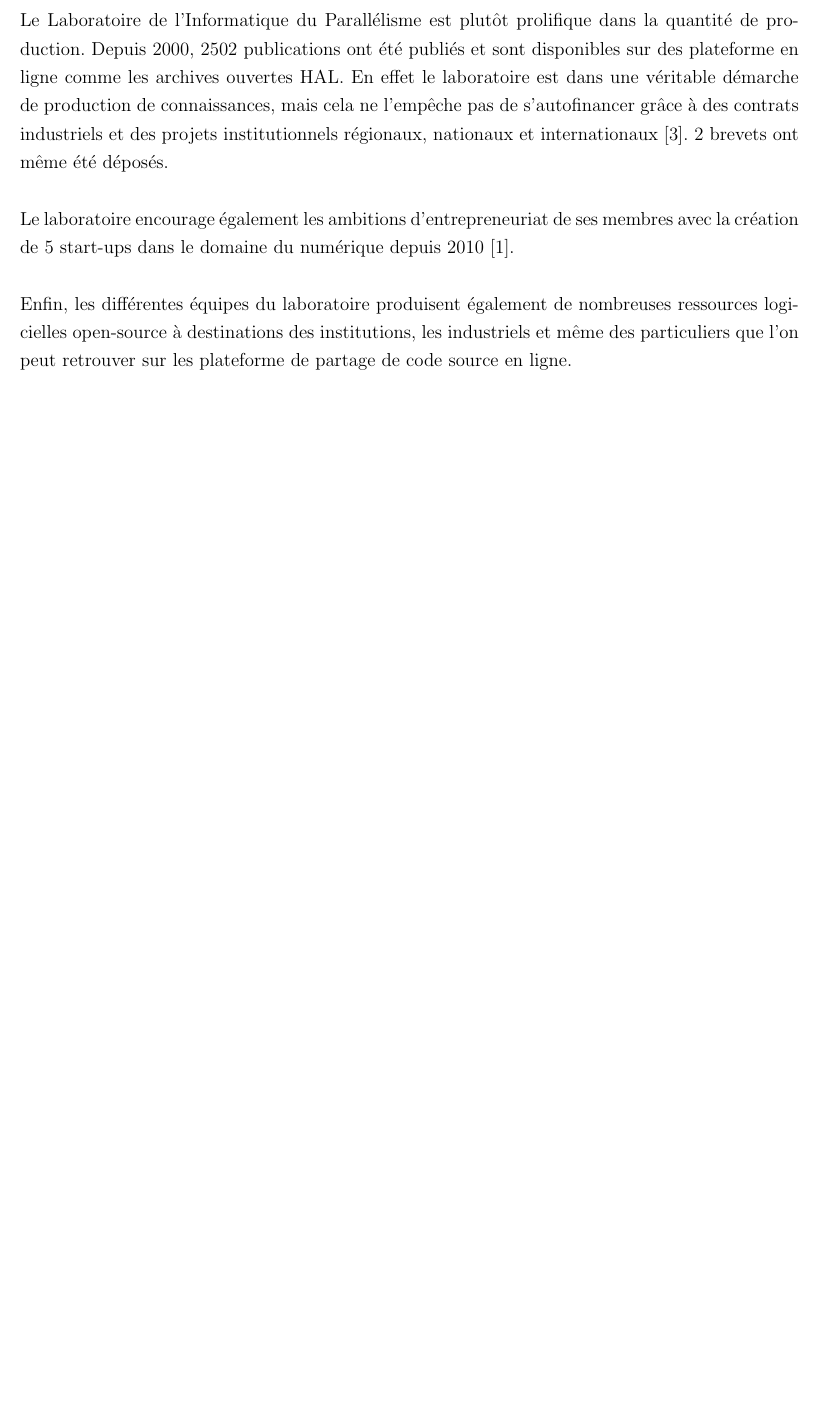
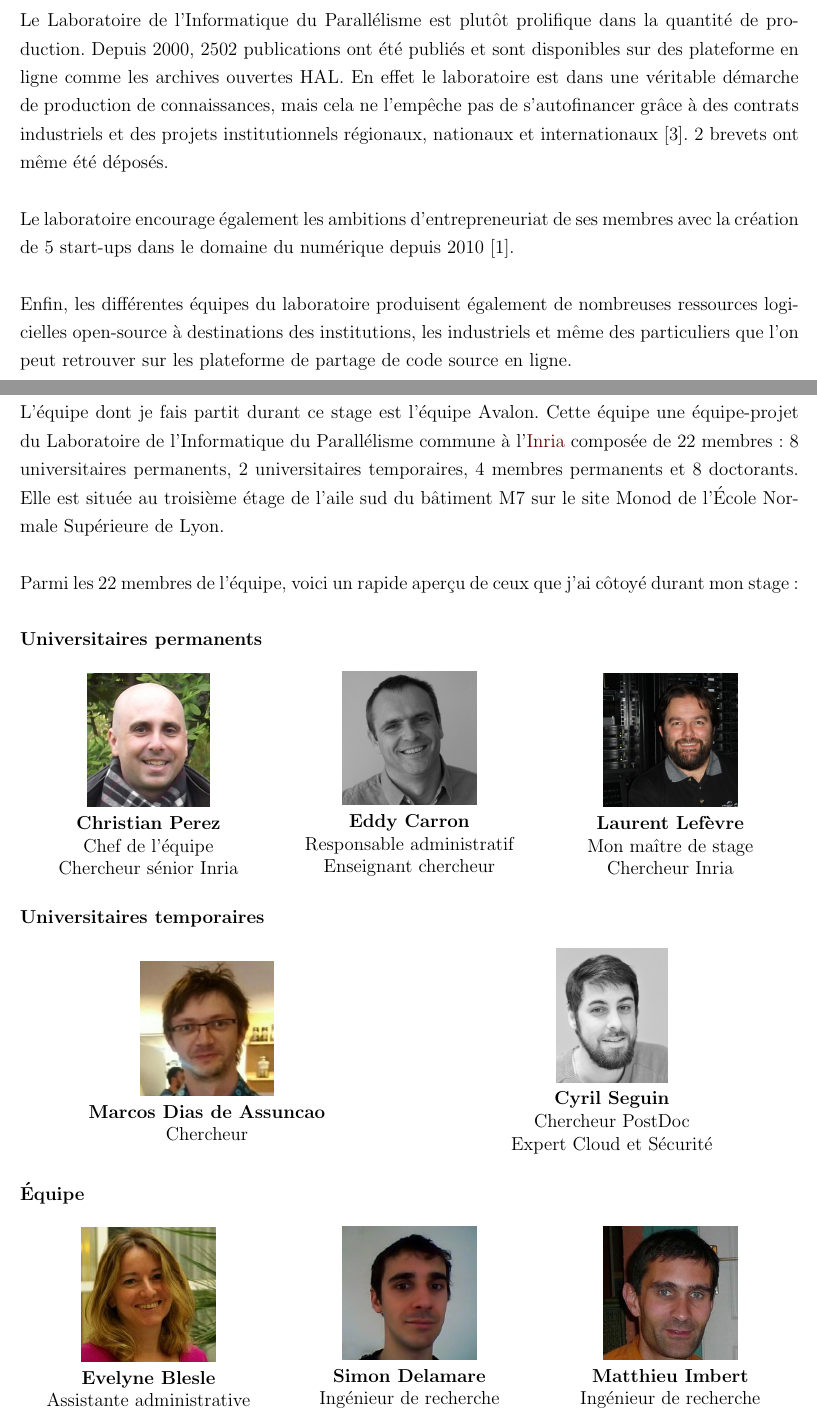
Before and after one commit to TheZopo/rapport-de-stage, a LaTeX document (rapport.tex, which reads partie1/avalon.tex): part of page 9 of 19 before the commit and two parts of pages 9 and 10 of 20 after it, the two joined at a grey line, cut so that both start at the same text, the shorter picture padded with empty space. Compiled offline with pdfLaTeX.

Commit message:
Partie équipe Avalon
- Rédaction de la partie équipe Avalon

```diff
--- a/partie1/avalon.tex
+++ b/partie1/avalon.tex
@@ -1 +1,65 @@
 \subsection{L'équipe Avalon en détails}
+L'équipe dont je fais partit durant ce stage est l'équipe Avalon. Cette équipe une équipe-projet du Laboratoire de l'Informatique du Parallélisme commune à l'\gls{inria} composée de 22 membres : 8 universitaires permanents, 2 universitaires temporaires, 4 membres permanents et 8 doctorants. Elle est située au troisième étage de l'aile sud du bâtiment M7 sur le site Monod de l'École Normale Supérieure de Lyon.\\
+
+Parmi les 22 membres de l'équipe, voici un rapide aperçu de ceux que j'ai côtoyé durant mon stage :\\
+
+\textbf{Universitaires permanents}
+\begin{figure}[h!]
+   \begin{minipage}{0.33\textwidth}
+		\centering
+		\includegraphics[height=3cm]{partie1/images/christian.jpg}\\
+		\textbf{Christian Perez}\\
+		Chef de l'équipe\\Chercheur sénior Inria
+	\end{minipage}\hfill
+	\begin{minipage}{0.33\textwidth}
+		\centering
+		\includegraphics[width=3cm]{partie1/images/eddy.jpeg}\\
+		\textbf{Eddy Carron}\\
+		Responsable administratif\\Enseignant chercheur
+	\end{minipage}\hfill
+	\begin{minipage}{0.33\textwidth}
+		\centering
+		\includegraphics[width=3cm]{partie1/images/laurent.jpg}\\
+		\textbf{Laurent Lefèvre}\\
+		Mon maître de stage\\Chercheur Inria
+	\end{minipage}
+\end{figure}
+
+\textbf{Universitaires temporaires}
+\begin{figure}[h!]
+	\begin{minipage}{0.48\textwidth}
+		\centering
+		\includegraphics[height=3cm]{partie1/images/marco.jpg}\\
+		\textbf{Marcos Dias de Assuncao}\\
+		Chercheur
+	\end{minipage}\hfill
+	\begin{minipage}{0.48\textwidth}
+		\centering
+		\includegraphics[height=3cm]{partie1/images/cyril.jpg}\\
+		\textbf{Cyril Seguin}\\
+		Chercheur PostDoc\\Expert Cloud et Sécurité
+	\end{minipage}\hfill
+\end{figure}
+
+\textbf{Équipe}
+\begin{figure}[h!]
+	\begin{minipage}{0.33\textwidth}
+		\centering
+		\includegraphics[height=3cm]{partie1/images/evelyne.jpeg}\\
+		\textbf{Evelyne Blesle}\\
+		Assistante administrative
+	\end{minipage}\hfill
+	\begin{minipage}{0.33\textwidth}
+		\centering
+		\includegraphics[width=3cm]{partie1/images/simon.jpeg}\\
+		\textbf{Simon Delamare}\\
+		Ingénieur de recherche
+	\end{minipage}\hfill
+	\begin{minipage}{0.33\textwidth}
+		\centering
+		\includegraphics[width=3cm]{partie1/images/matthieu.jpeg}\\
+		\textbf{Matthieu Imbert}\\
+		Ingénieur de recherche
+	\end{minipage}
+\end{figure}
+\newpage
--- a/rapport.tex
+++ b/rapport.tex
@@ -12,6 +12,7 @@
 \fancypagestyle{licence}{\fancyhf{}\renewcommand{\headrulewidth}{0pt}\cfoot{\footnotesize{Document sous licence Creative Commons BY-NC-ND 4.0}}}
 \usepackage{setspace}
 \usepackage[hidelinks]{hyperref}
+\usepackage{caption}
 \usepackage{glossaries}
 \usepackage{xcolor}
 \usepackage{array}
```
Also changed, not shown: partie1/laboratoire.tex (+1 -1 lines), partie1/partie1.tex (+1 -1 lines), partie1/images/alexandre.jpg (added), partie1/images/christian.jpg (added), partie1/images/cyril.jpg (added), partie1/images/dorra.png (added), partie1/images/eddy.jpeg (added), partie1/images/evelyne.jpeg (added), partie1/images/felipe.jpg (added), partie1/images/hadrien.jpeg (added), partie1/images/issam.jpeg (added), partie1/images/laurent.jpg (added), partie1/images/marco.jpg (added), partie1/images/matthieu.jpeg (added), 5 more files.
